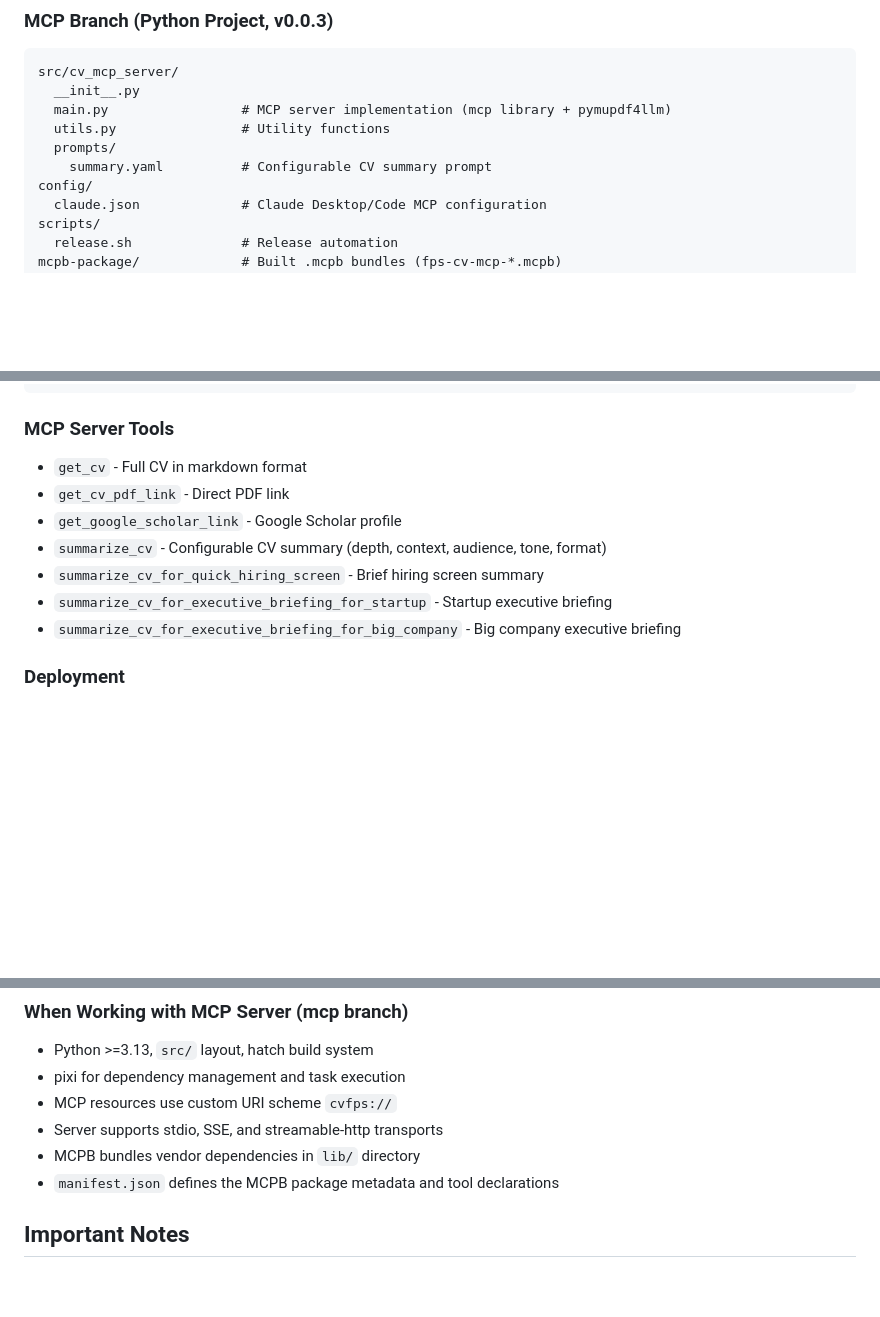
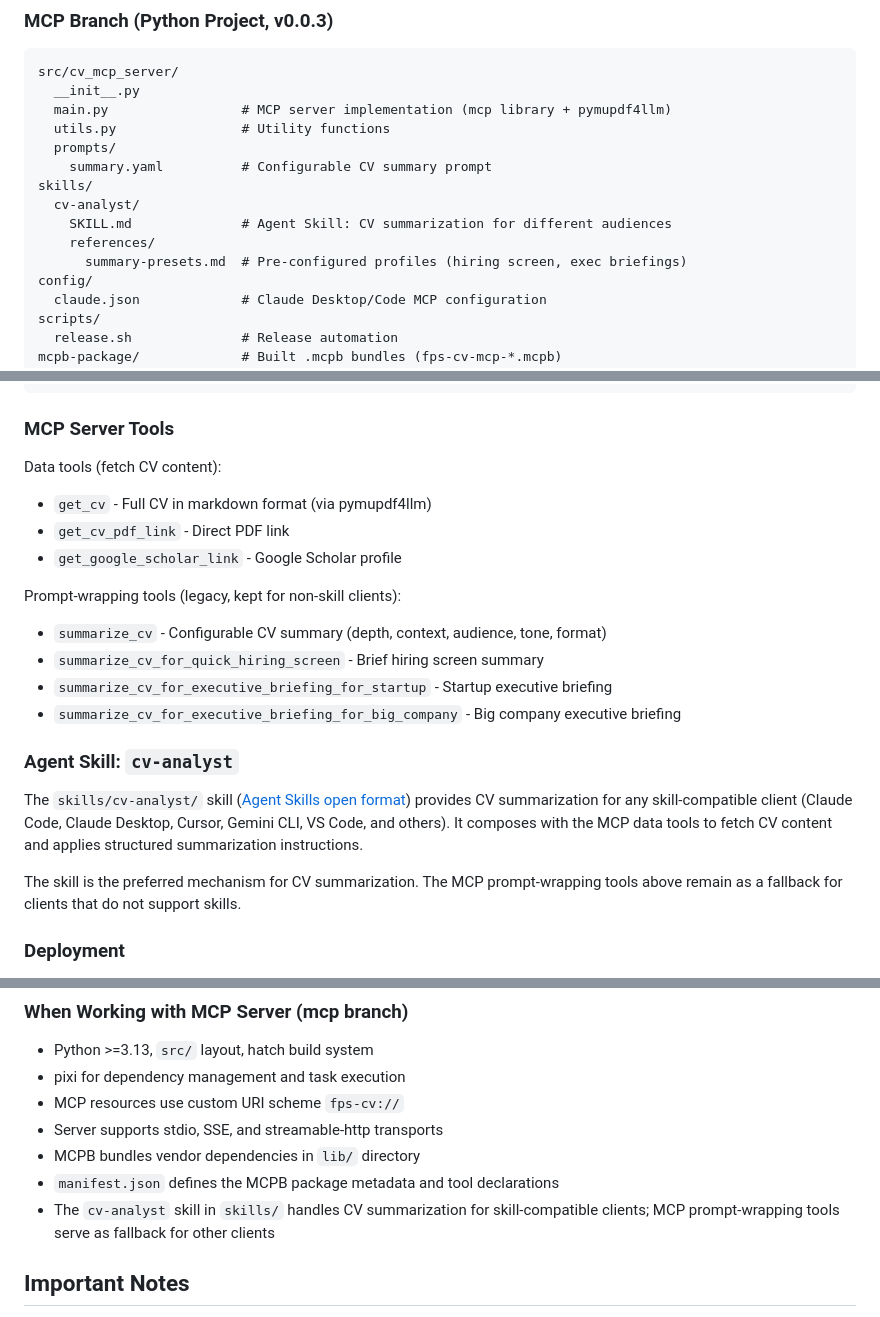
Before and after one commit to francisco-perez-sorrosal/cv, a Markdown page: CLAUDE.md, 3 parts joined by grey strips. GitHub-like rendering; blank space fills up the shorter version.

````diff
--- a/CLAUDE.md
+++ b/CLAUDE.md
@@ -62,6 +62,11 @@ src/cv_mcp_server/
   utils.py                # Utility functions
   prompts/
     summary.yaml          # Configurable CV summary prompt
+skills/
+  cv-analyst/
+    SKILL.md              # Agent Skill: CV summarization for different audiences
+    references/
+      summary-presets.md  # Pre-configured profiles (hiring screen, exec briefings)
 config/
   claude.json             # Claude Desktop/Code MCP configuration
 scripts/
@@ -86,13 +91,23 @@ RELEASE_PROCESS.md        # Release workflow documentation
 ```
 
 ### MCP Server Tools
-- `get_cv` - Full CV in markdown format
+
+Data tools (fetch CV content):
+- `get_cv` - Full CV in markdown format (via pymupdf4llm)
 - `get_cv_pdf_link` - Direct PDF link
 - `get_google_scholar_link` - Google Scholar profile
+
+Prompt-wrapping tools (legacy, kept for non-skill clients):
 - `summarize_cv` - Configurable CV summary (depth, context, audience, tone, format)
 - `summarize_cv_for_quick_hiring_screen` - Brief hiring screen summary
 - `summarize_cv_for_executive_briefing_for_startup` - Startup executive briefing
 - `summarize_cv_for_executive_briefing_for_big_company` - Big company executive briefing
+
+### Agent Skill: `cv-analyst`
+
+The `skills/cv-analyst/` skill ([Agent Skills open format](https://agentskills.io)) provides CV summarization for any skill-compatible client (Claude Code, Claude Desktop, Cursor, Gemini CLI, VS Code, and others). It composes with the MCP data tools to fetch CV content and applies structured summarization instructions.
+
+The skill is the preferred mechanism for CV summarization. The MCP prompt-wrapping tools above remain as a fallback for clients that do not support skills.
 
 ### Deployment
 - **render.com**: Dockerfile-based, env vars `TRANSPORT`, `PORT`, `HOST`
@@ -113,10 +128,11 @@ RELEASE_PROCESS.md        # Release workflow documentation
 ### When Working with MCP Server (mcp branch)
 - Python >=3.13, `src/` layout, hatch build system
 - pixi for dependency management and task execution
-- MCP resources use custom URI scheme `cvfps://`
+- MCP resources use custom URI scheme `fps-cv://`
 - Server supports stdio, SSE, and streamable-http transports
 - MCPB bundles vendor dependencies in `lib/` directory
 - `manifest.json` defines the MCPB package metadata and tool declarations
+- The `cv-analyst` skill in `skills/` handles CV summarization for skill-compatible clients; MCP prompt-wrapping tools serve as fallback for other clients
 
 ## Important Notes
 
````
Also changed, not shown: skills/cv-analyst/SKILL.md (added, +79 -0 lines), 1 other file.
